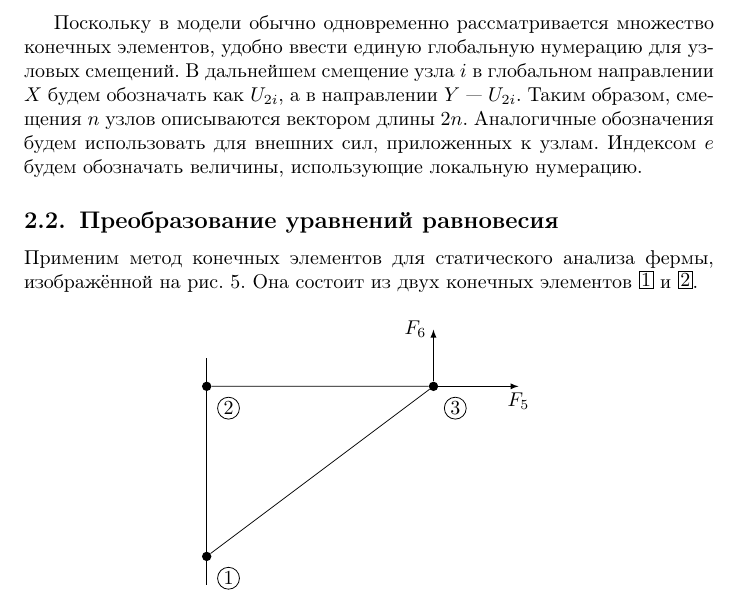
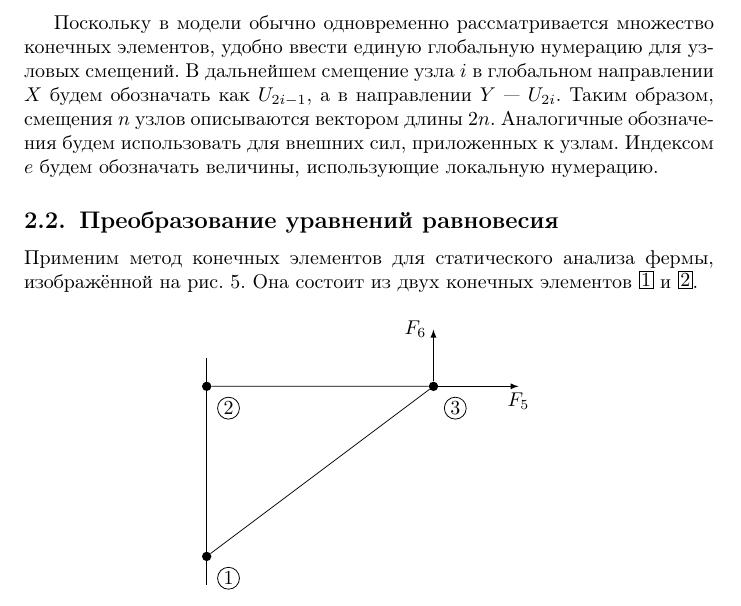
Before and after one commit to dzhus/term-paper-fem, a LaTeX document (paper.tex): part of page 8 of 10, cut so that both start at the same text. Compiled offline with pdfLaTeX; a missing bibliography style is replaced by a similar one.

Commit message:
Typo fixed

```diff
--- a/paper.tex
+++ b/paper.tex
@@ -326,7 +326,7 @@ $f_1$ и $f_2$.
 Поскольку в модели обычно одновременно рассматривается множество
 конечных элементов, удобно ввести единую глобальную нумерацию для
 узловых смещений. В дальнейшем смещение узла $i$ в глобальном
-направлении $X$ будем обозначать как $U_{2i}$, а в направлении $Y$ —
+направлении $X$ будем обозначать как $U_{2i-1}$, а в направлении $Y$ —
 $U_{2i}$. Таким образом, смещения $n$ узлов описываются вектором длины
 $2n$. Аналогичные обозначения будем использовать для внешних сил,
 приложенных к узлам. Индексом $e$ будем обозначать величины,
```
